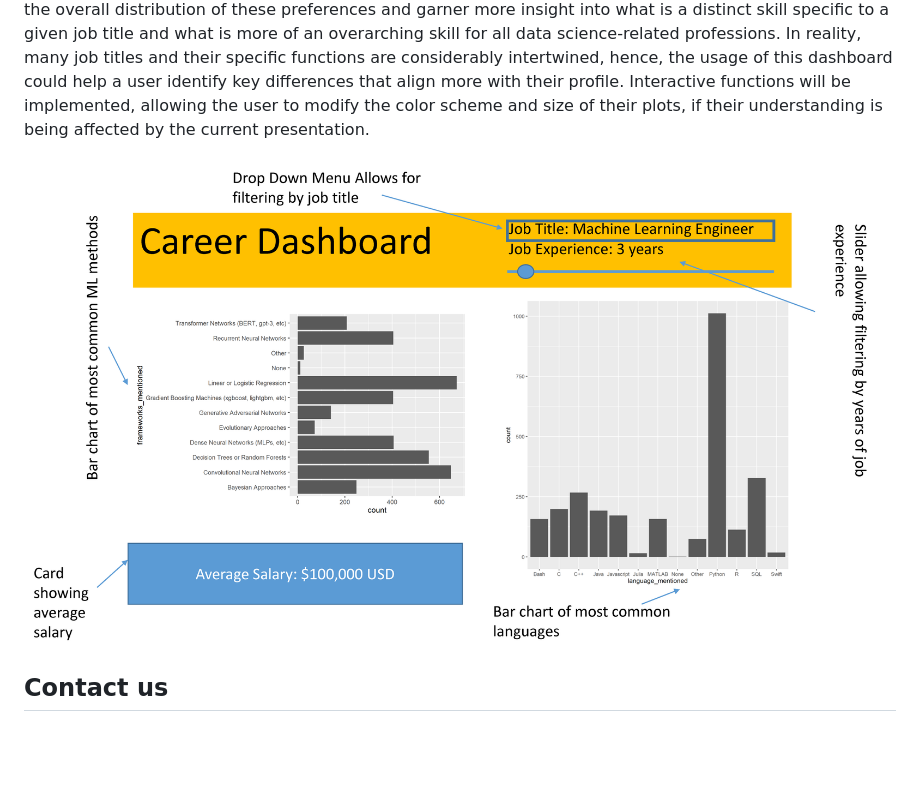
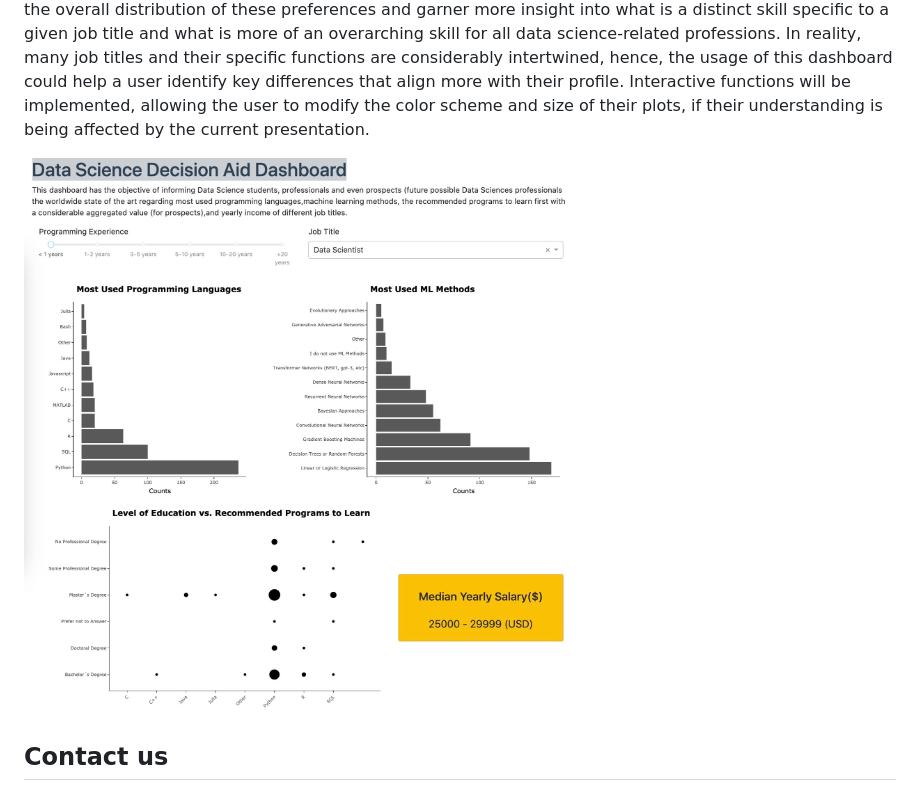
Before and after one commit to UBC-MDS/career_deciscion_aid-r, a Markdown page: README.md, the part around the change. GitHub-like rendering; pictures changed too: figures/new_dash.png (added); blank space fills up the shorter version.

Commit message:
update image in readme

```diff
--- a/README.md
+++ b/README.md
@@ -27,7 +27,7 @@ The objective of this app is to provide some insight for those Data Scientists w
 Across the top of our dashboard, a drop-down menu will allow our user to filter the data by given job title. Structure wise, the app will include a slider to insert the experience gap they currently find themselves in (between 0 years to ten or more years). Moreover, in a dropdown menu, users will specify the job title they are interested in. Upon opening the dashboard, no filtering will be applied so that the user can first examine the overall distribution of these preferences and garner more insight into what is a distinct skill specific to a given job title and what is more of an overarching skill for all data science-related professions. In reality, many job titles and their specific functions are considerably intertwined, hence, the usage of this dashboard could help a user identify key differences that align more with their profile. Interactive functions will be implemented, allowing the user to modify the color scheme and size of their plots, if their understanding is being affected by the current presentation.
 
 
-![dashboard](figures/dashboard_proposal.png)
+![dashboard](figures/new_dash.png)
 
 
 ## Contact us
```
